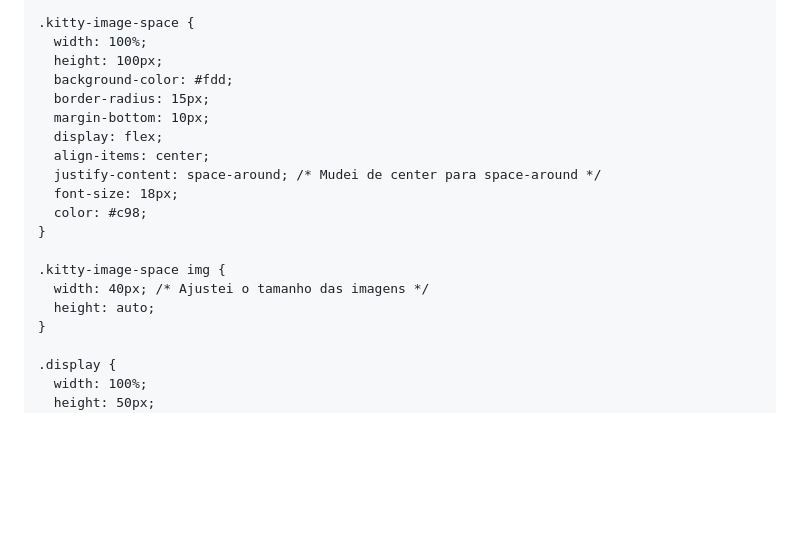
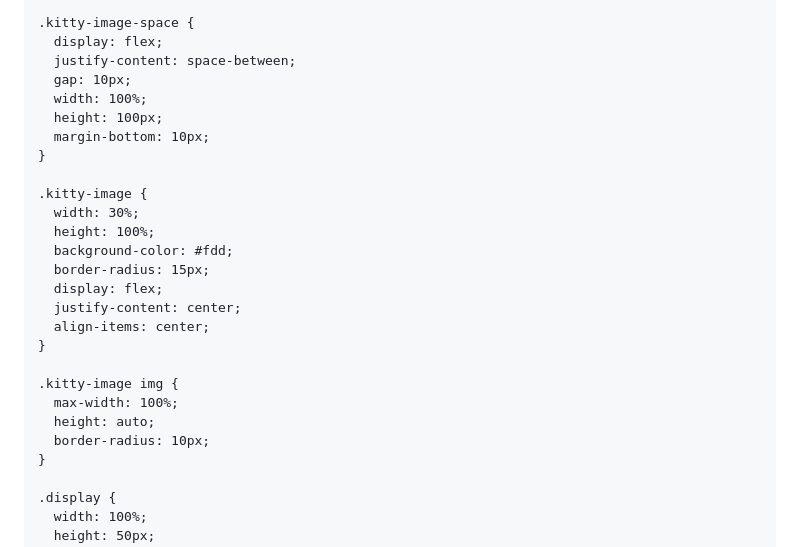
Before and after one commit to isabellapiorsky/calculadora-hellokitty, a Markdown page: README.md, the part around one of its changes. Drawn GitHub-style; blank space fills up the shorter version.

```diff
--- a/README.md
+++ b/README.md
@@ -27,21 +27,28 @@
     }
 
     .kitty-image-space {
+      display: flex;
+      justify-content: space-between;
+      gap: 10px;
       width: 100%;
       height: 100px;
+      margin-bottom: 10px;
+    }
+
+    .kitty-image {
+      width: 30%;
+      height: 100%;
       background-color: #fdd;
       border-radius: 15px;
-      margin-bottom: 10px;
       display: flex;
+      justify-content: center;
       align-items: center;
-      justify-content: space-around; /* Mudei de center para space-around */
-      font-size: 18px;
-      color: #c98;
     }
 
-    .kitty-image-space img {
-      width: 40px; /* Ajustei o tamanho das imagens */
+    .kitty-image img {
+      max-width: 100%;
       height: auto;
+      border-radius: 10px;
     }
 
     .display {
```
Also changed, not shown: other parts of README.md (+9 -3 lines).
